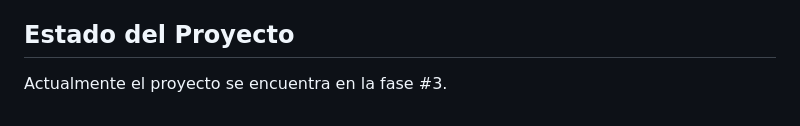
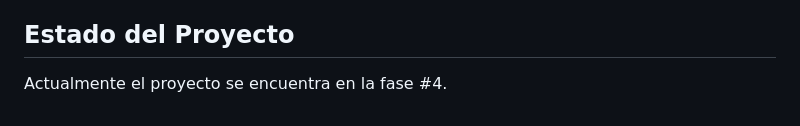
Before and after one commit to AetherPhx/Simple-Pinterest-Clone, a Markdown page: readme.md, the part around the change. Drawn GitHub-style.

Commit message:
Update to phase 4

```diff
--- a/readme.md
+++ b/readme.md
@@ -73,4 +73,4 @@ Esta app web debe contar con una **interfaz simple** y la **implementación de l
 
 ## Estado del Proyecto
 
-Actualmente el proyecto se encuentra en la fase #3.
+Actualmente el proyecto se encuentra en la fase #4.
```
